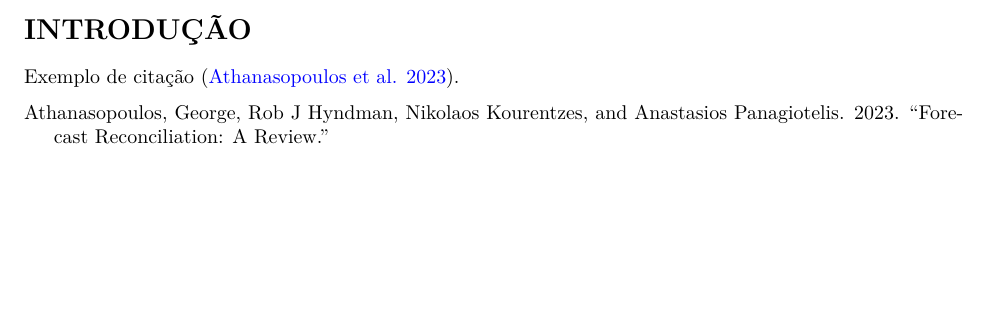
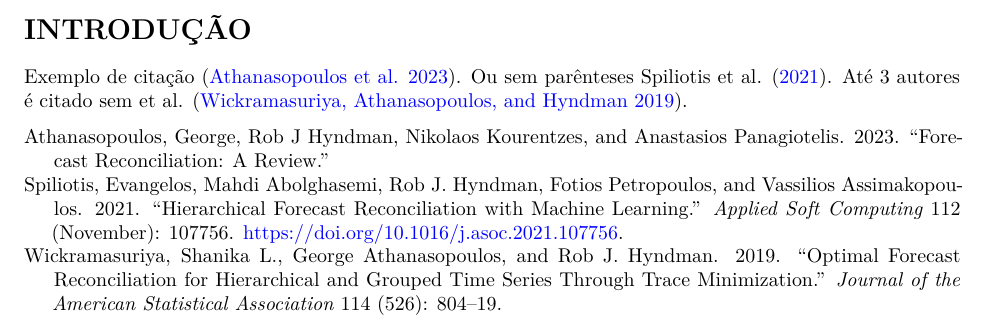
Before and after one commit to albersonmiranda/basic_quarto, a Quarto document (template.qmd): part of the page, cut so that both start at the same text, the shorter picture padded with empty space. Rendered offline with R 4.5, knitr and Pandoc in place of Quarto, then LaTeX, with nearby package versions.

Commit message:
citation examples

```diff
--- a/template.qmd
+++ b/template.qmd
@@ -5,7 +5,7 @@ link-citations: true
 format:
   pdf:
     documentclass: abntex2
-    classoption: [12pt, oneside, a4paper, chapter=TITLE, section=TITLE, brazil]
+    classoption: [12pt, openright, oneside, a4paper, hyphens, chapter=TITLE, section=TITLE, english, french, spanish, brazil]
     latex-max-runs: 4
     cite-method: biblatex
     biblatexoptions:
@@ -18,4 +18,4 @@ format:
 
 # INTRODUÇÃO
 
-Exemplo de citação [@athanasopoulos_forecast_2023].
+Exemplo de citação [@athanasopoulos_forecast_2023]. Ou sem parênteses @spiliotis_hierarchical_2021. Até 3 autores é citado sem et al. [@wickramasuriya_optimal_2019].
```
Also changed, not shown: template.pdf.
